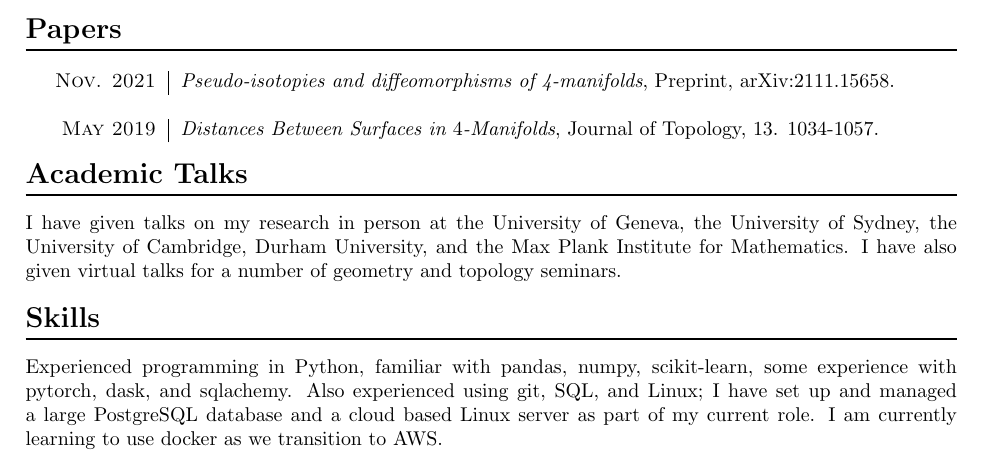
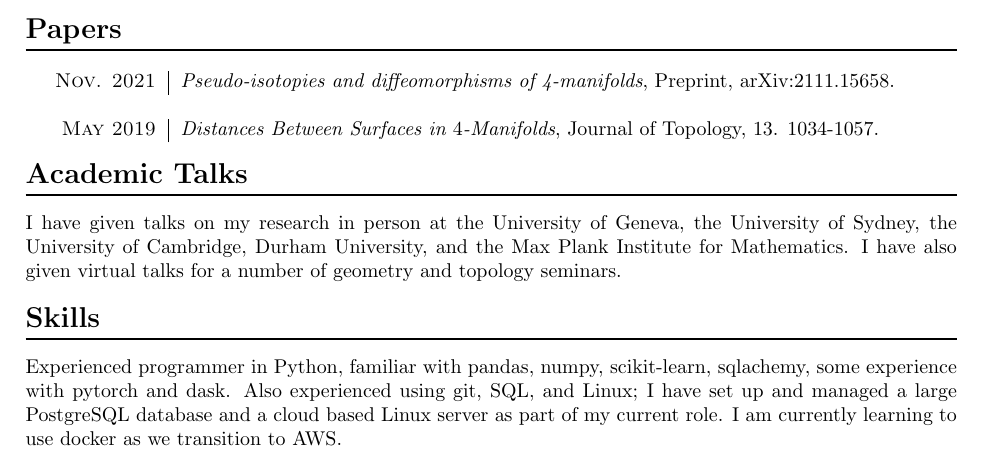
Before and after one commit to oliver-singh/cv, a LaTeX CV (oliver_singh_CV.tex): part of the page, cut so that both start at the same text. Compiled offline with pdfLaTeX.

Commit message:
refactor skills

```diff
--- a/oliver_singh_CV.tex
+++ b/oliver_singh_CV.tex
@@ -120,7 +120,7 @@ I have given talks on my research in person at the University of Geneva, the Uni
 
 \section*{Skills}
 
-Experienced programming in Python, familiar with pandas, numpy, scikit-learn, some experience with pytorch, dask, and sqlachemy. Also experienced using git, SQL, and Linux; I have set up and managed a large PostgreSQL database and a cloud based Linux server as part of my current role. I am currently learning to use docker as we transition to AWS.
+Experienced programmer in Python, familiar with pandas, numpy, scikit-learn, sqlachemy, some experience with pytorch and dask. Also experienced using git, SQL, and Linux; I have set up and managed a large PostgreSQL database and a cloud based Linux server as part of my current role. I am currently learning to use docker as we transition to AWS.
 
 %\begin{tabular}{r | p{13.3cm}}
 %
```
Also changed, not shown: oliver_singh_CV.pdf.
